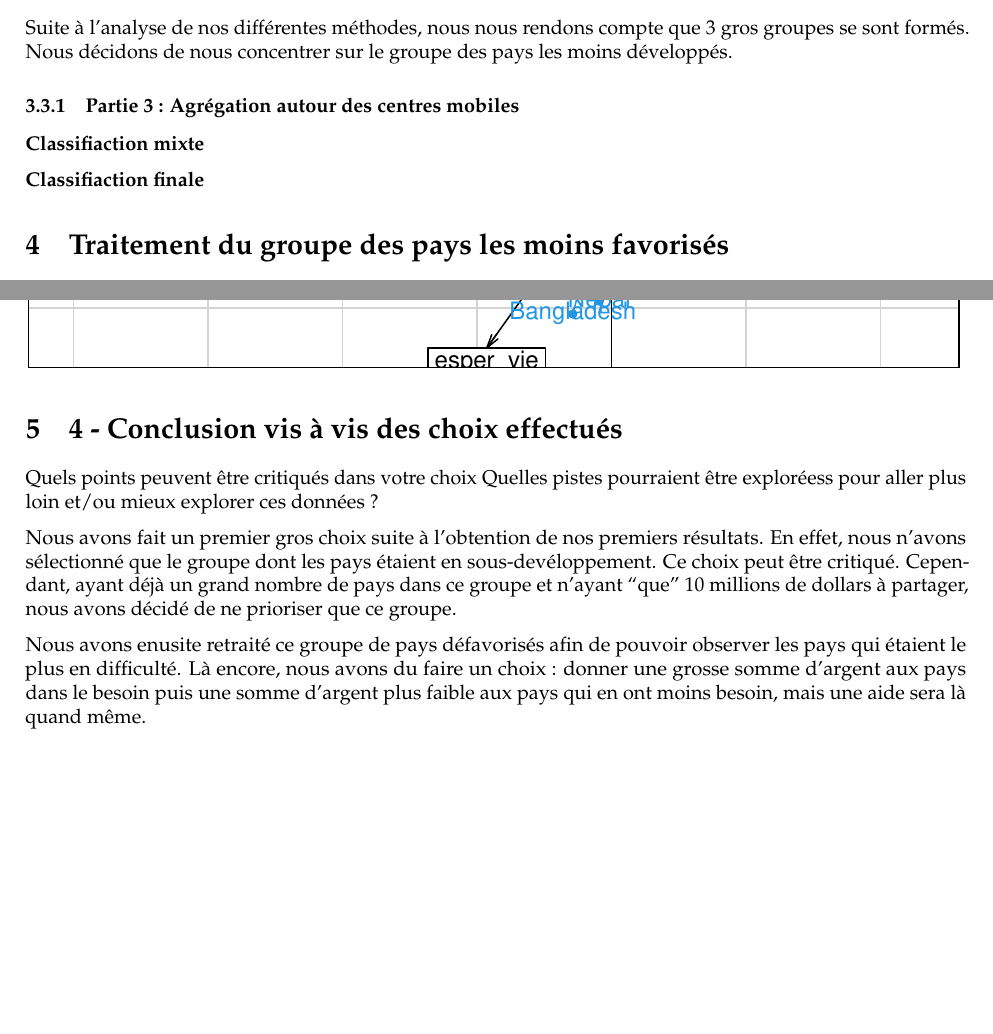
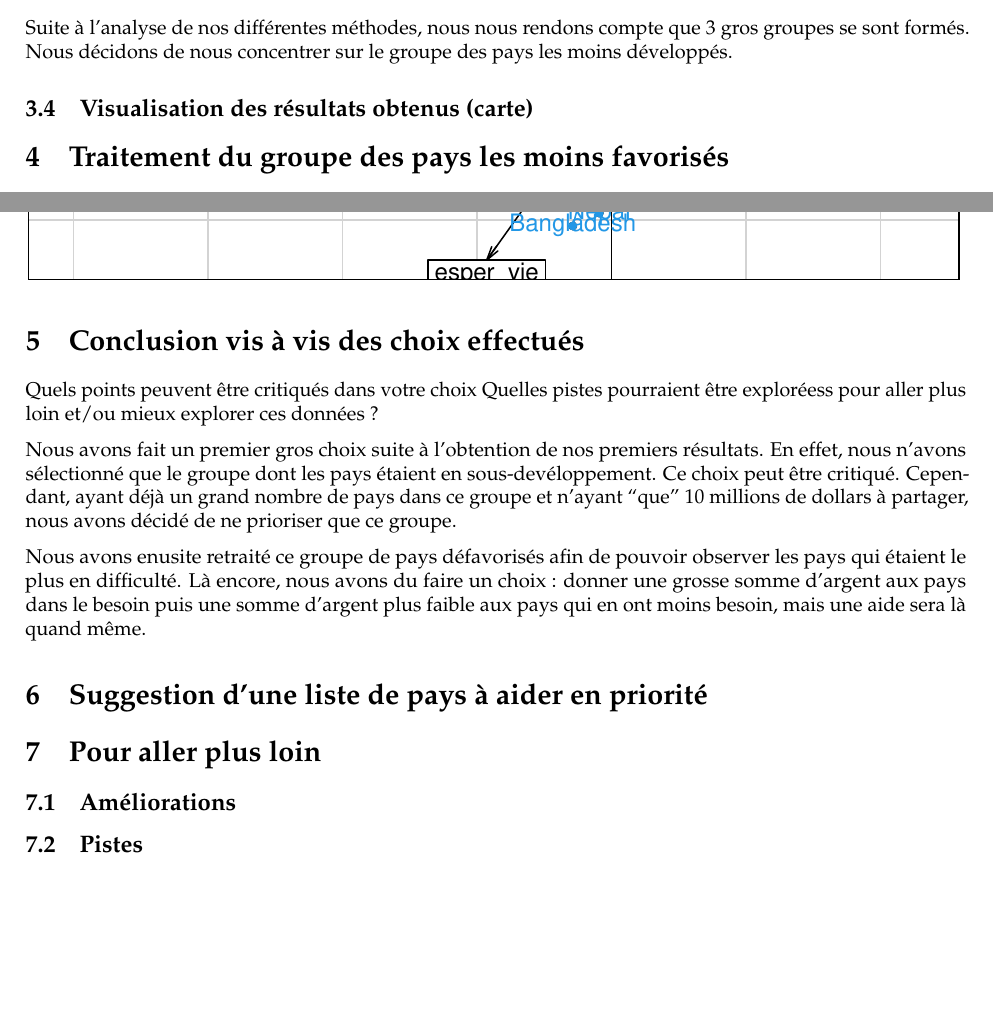
Before and after one commit to margauxbll/projet_classification, an R Markdown document (Projet.Rmd): two parts of pages 16 and 25 of 25 before the commit and two parts of pages 17 and 26 of 26 after it, joined at a grey line, cut so that both start at the same text, the shorter picture padded with empty space. Rendered offline with R 4.5, knitr and Pandoc, then LaTeX, with nearby package versions; some code elsewhere in the file could not run offline.

Commit message:
ajout sous titres

````diff
--- a/Projet.Rmd
+++ b/Projet.Rmd
@@ -306,16 +311,11 @@ s.class(CCpca$li, factor(gpe), col = 2:4, add.plot = TRUE,clabel = 1)
 Suite à l'analyse de nos différentes méthodes, nous nous rendons compte que 3 gros groupes se sont formés. Nous décidons de nous concentrer sur le groupe des pays les moins développés.
 
 
+## Visualisation des résultats obtenus (carte)
 
+```{r}
 
-
-### Partie 3 : Agrégation autour des centres mobiles
-
-**Classifiaction mixte**
-
-
-**Classifiaction finale**
-
+```
 
 
 # Traitement du groupe des pays les moins favorisés
@@ -430,7 +430,7 @@ s.class(CCpca_moinsdev$li, factor(gpe), col = 2:4, add.plot = TRUE,clabel = 1)
 
 
 
-# 4 - Conclusion vis à vis des choix effectués
+# Conclusion vis à vis des choix effectués
 
 Quels points peuvent être critiqués dans votre choix
 Quelles pistes pourraient être exploréess pour aller plus loin et/ou mieux explorer ces données ?
@@ -439,4 +439,12 @@ Nous avons fait un premier gros choix suite à l'obtention de nos premiers résu
 
 Nous avons enusite retraité ce groupe de pays défavorisés afin de pouvoir observer les pays qui étaient le plus en difficulté. Là encore, nous avons du faire un choix : donner une grosse somme d'argent aux pays dans le besoin puis une somme d'argent plus faible aux pays qui en ont moins besoin, mais une aide sera là quand même.
 
-# 5 - Suggestion d'une liste de pays à aider en priorité
+# Suggestion d'une liste de pays à aider en priorité
+
+# Pour aller plus loin
+
+## Améliorations
+
+
+
+## Pistes
````
Also changed, not shown: Projet.pdf, Projet.tex, Projet_files/figure-latex/unnamed-chunk-11-1.pdf, Projet_files/figure-latex/unnamed-chunk-12-1.pdf, Projet_files/figure-latex/unnamed-chunk-13-1.pdf, Projet_files/figure-latex/unnamed-chunk-14-1.pdf, Projet_files/figure-latex/unnamed-chunk-15-1.pdf, Projet_files/figure-latex/unnamed-chunk-16-1.pdf, Projet_files/figure-latex/unnamed-chunk-18-1.pdf, Projet_files/figure-latex/unnamed-chunk-18-2.pdf, Projet_files/figure-latex/unnamed-chunk-19-1.pdf, Projet_files/figure-latex/unnamed-chunk-20-1.pdf, Projet_files/figure-latex/unnamed-chunk-21-1.pdf, Projet_files/figure-latex/unnamed-chunk-22-1.pdf, 16 more files.
